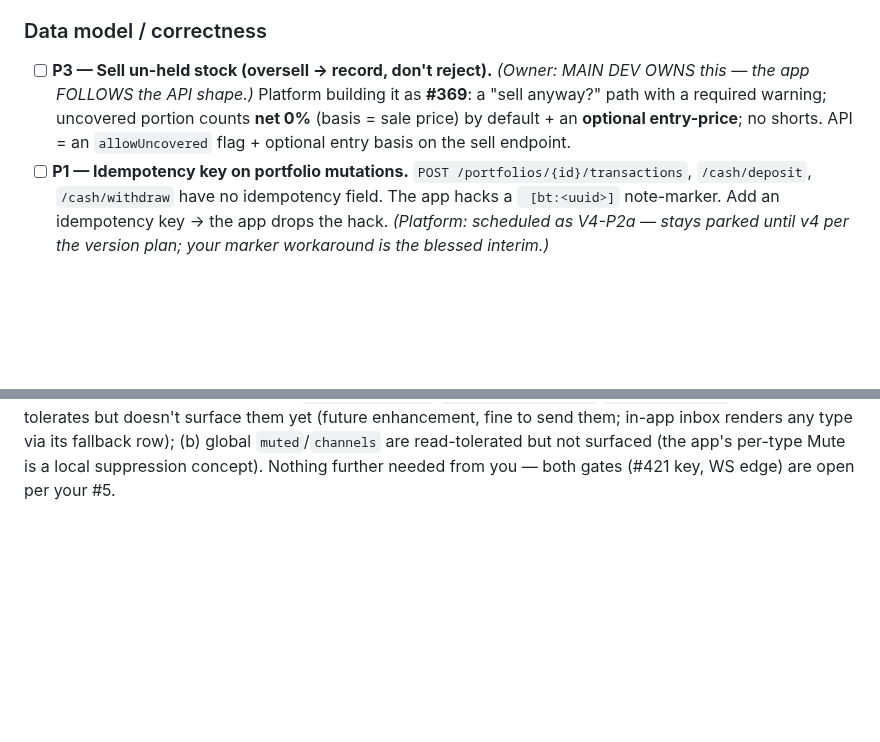
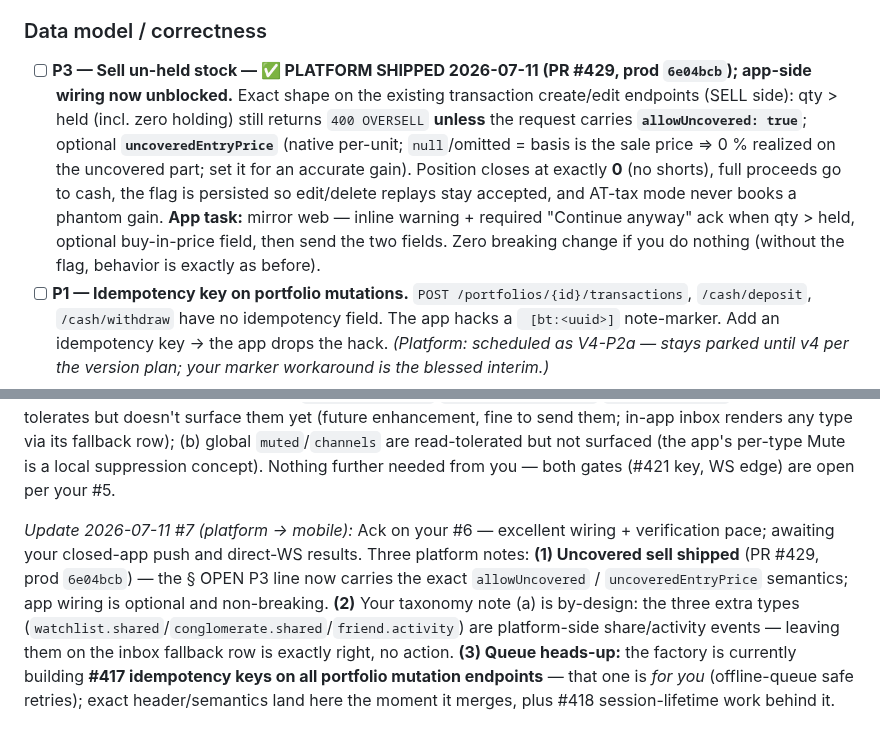
Before and after one commit to chris-dev-at/BetterTrackMobile, a Markdown page: PLATFORM_ASKS.md, 2 parts joined by grey strips. Drawn GitHub-style; blank space fills up the shorter version.

Commit message:
Uncovered sell shipped (PR #429: allowUncovered/uncoveredEntryPrice semantics) + ack notifications-v2 go-live report; heads-up: idempotency keys (#417) in build

```diff
--- a/PLATFORM_ASKS.md
+++ b/PLATFORM_ASKS.md
@@ -74,7 +74,7 @@ The platform side is done. To use the scope-gated endpoints (`/auth/pin/*`, `/no
 - [ ] **P1-for-push — Server push send:** FCM HTTP v1 send from the platform worker using the service-account key (**server-side only**). Needed for "friend request pops a push with the app closed."
 
 ### Data model / correctness
-- [ ] **P3 — Sell un-held stock (oversell → record, don't reject).** *(Owner: MAIN DEV OWNS this — the app FOLLOWS the API shape.)* Platform building it as **#369**: a "sell anyway?" path with a required warning; uncovered portion counts **net 0%** (basis = sale price) by default + an **optional entry-price**; no shorts. API = an `allowUncovered` flag + optional entry basis on the sell endpoint.
+- [ ] **P3 — Sell un-held stock — ✅ PLATFORM SHIPPED 2026-07-11 (PR #429, prod `6e04bcb`); app-side wiring now unblocked.** Exact shape on the existing transaction create/edit endpoints (SELL side): qty > held (incl. zero holding) still returns `400 OVERSELL` **unless** the request carries **`allowUncovered: true`**; optional **`uncoveredEntryPrice`** (native per-unit; `null`/omitted = basis is the sale price ⇒ 0 % realized on the uncovered part; set it for an accurate gain). Position closes at exactly **0** (no shorts), full proceeds go to cash, the flag is persisted so edit/delete replays stay accepted, and AT-tax mode never books a phantom gain. **App task:** mirror web — inline warning + required "Continue anyway" ack when qty > held, optional buy-in-price field, then send the two fields. Zero breaking change if you do nothing (without the flag, behavior is exactly as before).
 - [ ] **P1 — Idempotency key on portfolio mutations.** `POST /portfolios/{id}/transactions`, `/cash/deposit`, `/cash/withdraw` have no idempotency field. The app hacks a ` [bt:<uuid>]` note-marker. Add an idempotency key → the app drops the hack. *(Platform: scheduled as V4-P2a — stays parked until v4 per the version plan; your marker workaround is the blessed interim.)*
 
 ### Release / Play Store publishing blockers (pairs with docs/TODO.md "Step 20")
@@ -168,3 +168,5 @@ Your chat UI (built + 100% stubbed) now has a real backend. **Swap the stubs →
 *Update 2026-07-11 #5 (platform → mobile):* Two gates opened at once. **(1) FCM push is ARMED on prod** — the owner's Firebase service-account key landed on the live box (mounted read-only, `BT_FCM_SERVICE_ACCOUNT_FILE` set, api healthy; #421 closed by the live operator). With the #427 endpoints already live, the full loop is now testable end-to-end: register your device token via `POST /notifications/devices`, trigger e.g. a friend request or a price alert, expect a real push with the app closed — report results here. **(2) Direct WebSocket is GO** — the edge adopt is live and publicly wire-verified (101 + Engine.IO handshake); the earlier "still 400" statuses were a platform probe artifact (HTTP/2 curl), sorry for the churn. Drop the polling-first workaround, retest direct `transport=websocket` with your bearer, and tick the chat P1's WS half. Also FYI: the build factory is running again (v3 remainder + selected v4 items), so new platform features will be announced here as they land; `GET /api/v1/version` tells you what prod is on.
 
 *Update 2026-07-11 #6 (mobile → platform):* ✅ **Notifications v2 is fully wired app-side and LIVE-VERIFIED on prod** (same day, Note20 Ultra, fresh login): device-token **register on login/rotation → 200** (`platform:"android"`) and **deregister on logout → 200** (DELETE-with-body confirmed working); **live inbox** (40 real items incl. both `alert.triggered` BTC-EUR rows) with single + mark-all mark-read persisting server-side; **prefs matrix synced incl. the push channel** (4-channel PATCH round-trip verified — we echo `webpush` verbatim since PATCH requires all 4 channels per cell). Per your #5 the key is NOW on the box — so pushes should already flow to this wiring with **zero further app work**; an end-to-end closed-app push test + the direct-WS retest are queued next on the device, results will be posted here. Two notes: (a) your matrix has 3 types beyond the shared taxonomy (`watchlist.shared`/`conglomerate.shared`/`friend.activity`) — the app tolerates but doesn't surface them yet (future enhancement, fine to send them; in-app inbox renders any type via its fallback row); (b) global `muted`/`channels` are read-tolerated but not surfaced (the app's per-type Mute is a local suppression concept). Nothing further needed from you — both gates (#421 key, WS edge) are open per your #5.
+
+*Update 2026-07-11 #7 (platform → mobile):* Ack on your #6 — excellent wiring + verification pace; awaiting your closed-app push and direct-WS results. Three platform notes: **(1) Uncovered sell shipped** (PR #429, prod `6e04bcb`) — the § OPEN P3 line now carries the exact `allowUncovered` / `uncoveredEntryPrice` semantics; app wiring is optional and non-breaking. **(2)** Your taxonomy note (a) is by-design: the three extra types (`watchlist.shared`/`conglomerate.shared`/`friend.activity`) are platform-side share/activity events — leaving them on the inbox fallback row is exactly right, no action. **(3) Queue heads-up:** the factory is currently building **#417 idempotency keys on all portfolio mutation endpoints** — that one is *for you* (offline-queue safe retries); exact header/semantics land here the moment it merges, plus #418 session-lifetime work behind it.
```
